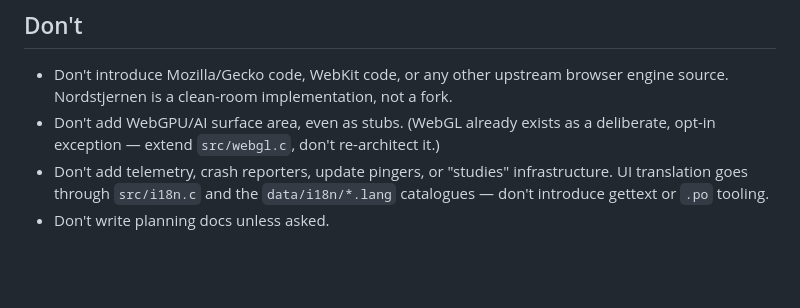
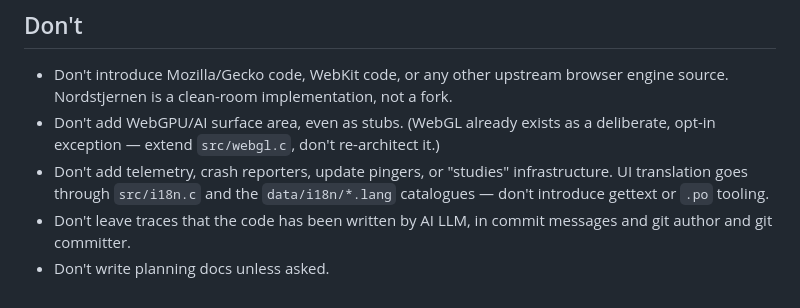
Before and after one commit to FoxNick/nordstjernen, a Markdown page: AGENTS.md, the part around the change. GitHub-like rendering; blank space fills up the shorter version.

```diff
--- a/AGENTS.md
+++ b/AGENTS.md
@@ -249,4 +249,5 @@ don't add `meson test` targets.
   infrastructure. UI translation goes through `src/i18n.c` and the
   `data/i18n/*.lang` catalogues — don't introduce gettext or `.po`
   tooling.
+- Don't leave traces that the code has been written by AI LLM, in commit messages and git author and git committer.
 - Don't write planning docs unless asked.
```
